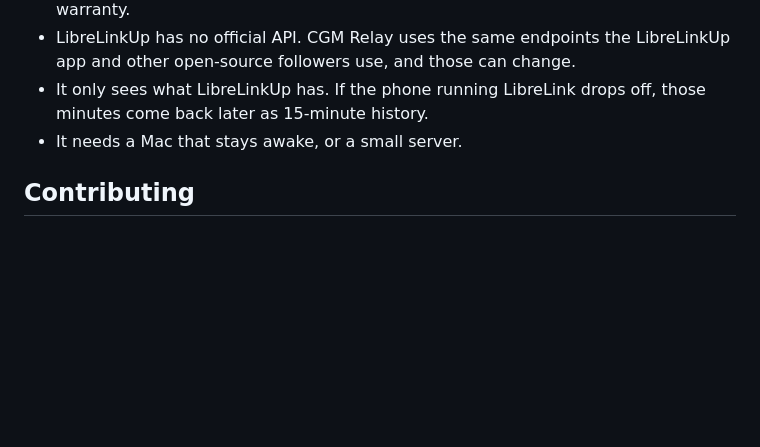
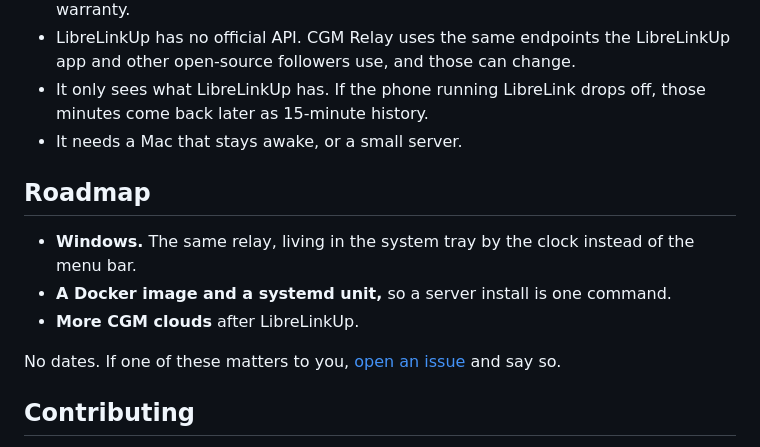
Before and after one commit to yaanfpv/cgm-relay, a Markdown page: README.md, the part around the change. Rendered like a GitHub page; blank space fills up the shorter version.

Commit message:
List What Is Coming Next in the README
Add a short Roadmap section naming Windows (a system tray app), a
Docker image and systemd unit for servers, and more CGM clouds, with no
dates.

```diff
--- a/README.md
+++ b/README.md
@@ -74,6 +74,14 @@ CGM Relay collects nothing. It talks to LibreLinkUp with your own account, and t
 - It only sees what LibreLinkUp has. If the phone running LibreLink drops off, those minutes come back later as 15-minute history.
 - It needs a Mac that stays awake, or a small server.
 
+## Roadmap
+
+- **Windows.** The same relay, living in the system tray by the clock instead of the menu bar.
+- **A Docker image and a systemd unit,** so a server install is one command.
+- **More CGM clouds** after LibreLinkUp.
+
+No dates. If one of these matters to you, [open an issue](https://github.com/yaanfpv/cgm-relay/issues/new) and say so.
+
 ## Contributing
 
 Found a bug or want something? Use Report a Bug in the app (right-click the menu bar icon) or [open an issue](https://github.com/yaanfpv/cgm-relay/issues/new). [CONTRIBUTING.md](CONTRIBUTING.md) covers building and testing, and [SECURITY.md](SECURITY.md) covers reporting a vulnerability.
```
Also changed, not shown: CHANGELOG.md (+2 -0 lines).
